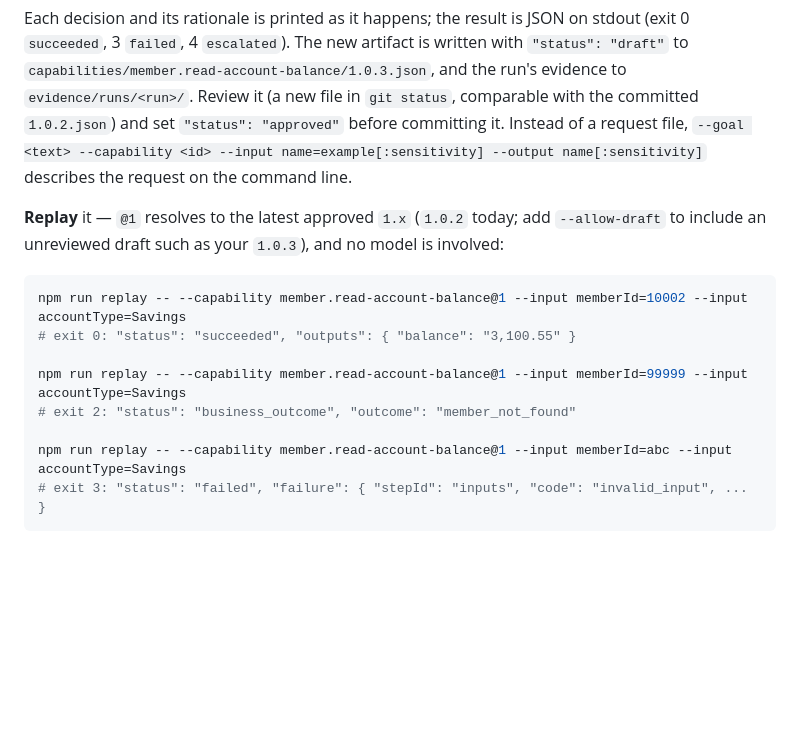
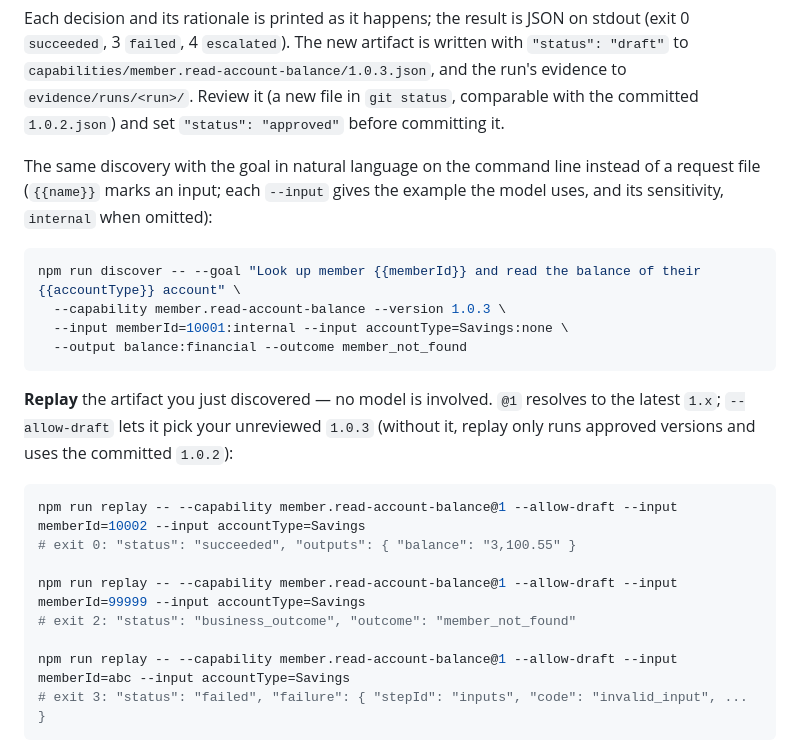
Before and after one commit to marciondb/interface.ai, a Markdown page: README.md, the part around the change. GitHub-like rendering; blank space fills up the shorter version.

Commit message:
Replay the just-discovered artifact in the demo path and tighten REPORT to three pages

````diff
--- a/README.md
+++ b/README.md
@@ -300,22 +300,31 @@ stdout (exit 0 `succeeded`, 3 `failed`, 4 `escalated`). The new artifact is writ
 with `"status": "draft"` to `capabilities/member.read-account-balance/1.0.3.json`, and
 the run's evidence to `evidence/runs/<run>/`. Review it (a new file in `git status`,
 comparable with the committed `1.0.2.json`) and set `"status": "approved"` before
-committing it. Instead of a request file, `--goal <text> --capability <id>
---input name=example[:sensitivity] --output name[:sensitivity]` describes the request
-on the command line.
+committing it.
 
-**Replay** it — `@1` resolves to the latest approved `1.x` (`1.0.2` today; add
-`--allow-draft` to include an unreviewed draft such as your `1.0.3`), and no model is
-involved:
+The same discovery with the goal in natural language on the command line instead of a
+request file (`{{name}}` marks an input; each `--input` gives the example the model
+uses, and its sensitivity, `internal` when omitted):
 
 ```bash
-npm run replay -- --capability member.read-account-balance@1 --input memberId=10002 --input accountType=Savings
+npm run discover -- --goal "Look up member {{memberId}} and read the balance of their {{accountType}} account" \
+  --capability member.read-account-balance --version 1.0.3 \
+  --input memberId=10001:internal --input accountType=Savings:none \
+  --output balance:financial --outcome member_not_found
+```
+
+**Replay** the artifact you just discovered — no model is involved. `@1` resolves to
+the latest `1.x`; `--allow-draft` lets it pick your unreviewed `1.0.3` (without it,
+replay only runs approved versions and uses the committed `1.0.2`):
+
+```bash
+npm run replay -- --capability member.read-account-balance@1 --allow-draft --input memberId=10002 --input accountType=Savings
 # exit 0: "status": "succeeded", "outputs": { "balance": "3,100.55" }
 
-npm run replay -- --capability member.read-account-balance@1 --input memberId=99999 --input accountType=Savings
+npm run replay -- --capability member.read-account-balance@1 --allow-draft --input memberId=99999 --input accountType=Savings
 # exit 2: "status": "business_outcome", "outcome": "member_not_found"
 
-npm run replay -- --capability member.read-account-balance@1 --input memberId=abc --input accountType=Savings
+npm run replay -- --capability member.read-account-balance@1 --allow-draft --input memberId=abc --input accountType=Savings
 # exit 3: "status": "failed", "failure": { "stepId": "inputs", "code": "invalid_input", ... }
 ```
 
````
Also changed, not shown: REPORT.md (+41 -51 lines).
